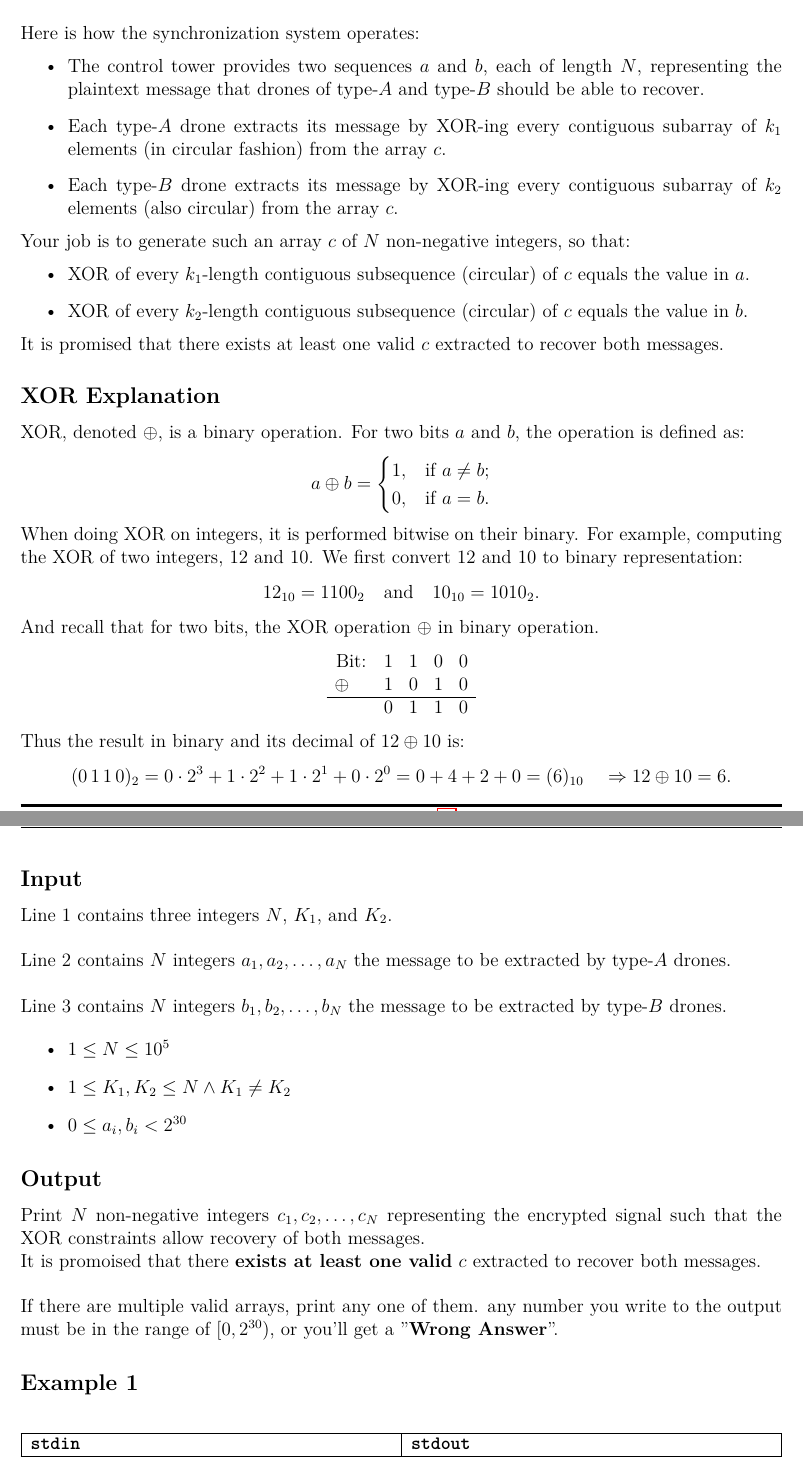
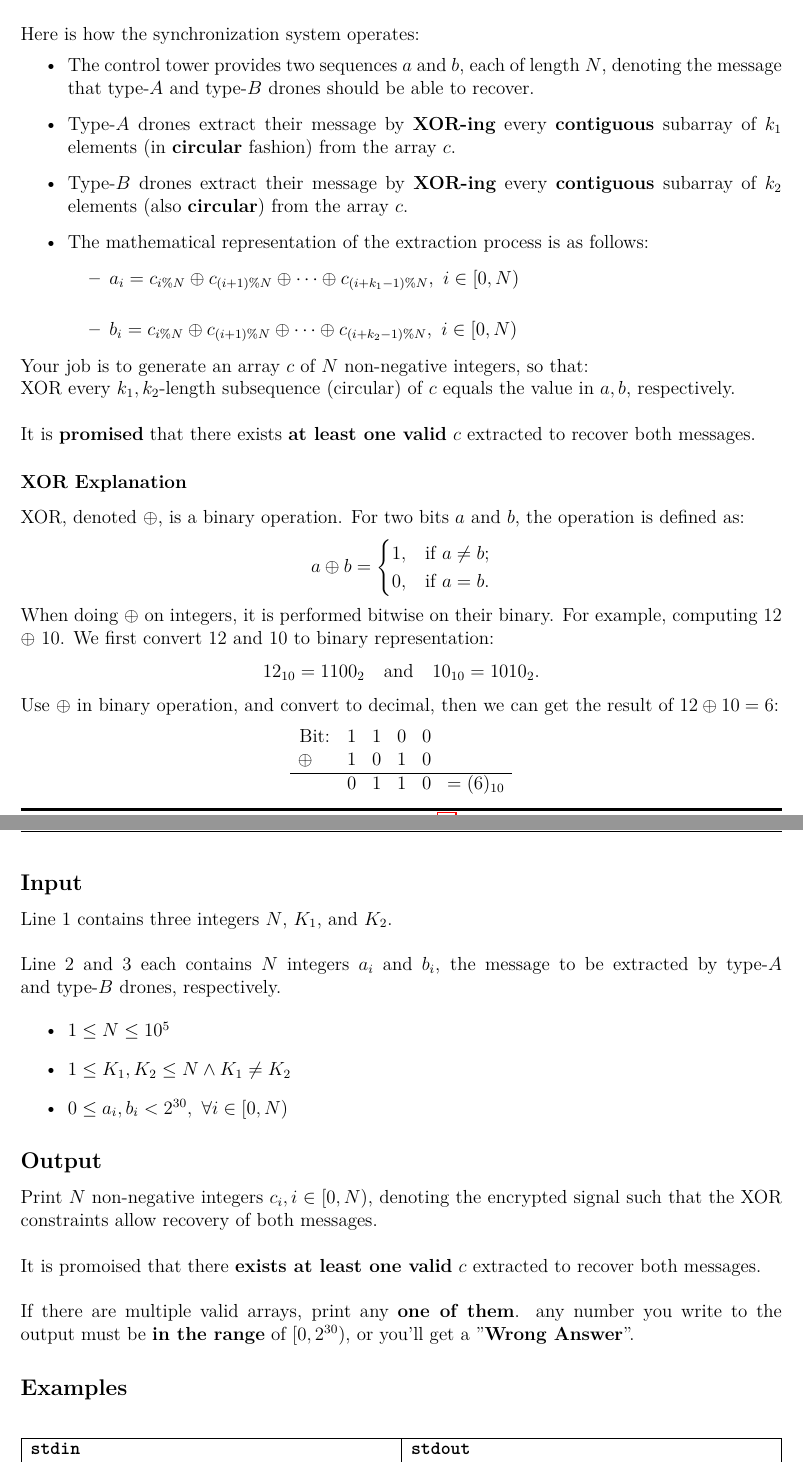
Before and after one commit to eric2969/PDAO2025_ProblemSet, a LaTeX document (Problems/Problems.tex): two parts of pages 37 and 38 of 38, joined at a grey line, cut so that both start at the same text. Compiled offline with XeLaTeX; a missing font is replaced by an installed copy or a similar font.

Commit message:
Adjust statement in Problem N

```diff
--- a/Problems/Problems.tex
+++ b/Problems/Problems.tex
@@ -1733,21 +1733,24 @@ To ensure flight safety, a master synchronization array $c$ must be generated. T
 \noindent
 Here is how the synchronization system operates:
 \begin{itemize}
-    \item The control tower provides two sequences $a$ and $b$, each of length $N$, representing the plaintext message that drones of type-$A$ and type-$B$ should be able to recover.
-    \item Each type-$A$ drone extracts its message by XOR-ing every contiguous subarray of $k_1$ elements (in circular fashion) from the array $c$.
-    \item Each type-$B$ drone extracts its message by XOR-ing every contiguous subarray of $k_2$ elements (also circular) from the array $c$.
-\end{itemize}
-\noindent
-Your job is to generate such an array $c$ of $N$ non-negative integers, so that:
-\begin{itemize}
-    \item XOR of every $k_1$-length contiguous subsequence (circular) of $c$ equals the value in $a$.
-    \item XOR of every $k_2$-length contiguous subsequence (circular) of $c$ equals the value in $b$.
-\end{itemize}
-
-\noindent
-It is promised that there exists at least one valid $c$ extracted to recover both messages.
-
-\subsection*{\fontsize{16}{12}XOR Explanation}
+    \item The control tower provides two sequences $a$ and $b$, each of length $N$, denoting the message that type-$A$ and type-$B$ drones should be able to recover.
+    \item Type-$A$ drones extract their message by \textbf{XOR-ing} every \textbf{contiguous} subarray of $k_1$ elements (in \textbf{circular} fashion) from the array $c$.
+    \item Type-$B$ drones extract their message by \textbf{XOR-ing} every \textbf{contiguous} subarray of $k_2$ elements (also \textbf{circular}) from the array $c$.
+    \item The mathematical representation of the extraction process is as follows:\begin{itemize}
+        \item $a_i = c_{i\%N} \oplus c_{(i+1)\%N} \oplus \cdots \oplus c_{(i+k_1-1)\%N},\ i\in [0,N)$ \\
+        \item $b_i = c_{i\%N} \oplus c_{(i+1)\%N} \oplus \cdots \oplus c_{(i+k_2-1)\%N},\ i\in [0,N)$
+        \end{itemize}
+\end{itemize}
+\noindent
+Your job is to generate an array $c$ of $N$ non-negative integers, so that:
+\\
+\noindent
+XOR every $k_1, k_2$-length subsequence (circular) of $c$ equals the value in $a,b$, respectively.
+\\\\
+\noindent
+It is \textbf{promised} that there exists \textbf{at least one valid} $c$ extracted to recover both messages.
+
+\subsubsection*{\fontsize{14}{12}XOR Explanation}
 XOR, denoted $\oplus$, is a binary operation. For two bits $a$ and $b$, the operation is defined as:
     \[
     a \oplus b =
@@ -1757,52 +1760,42 @@ XOR, denoted $\oplus$, is a binary operation. For two bits $a$ and $b$, the oper
     \end{cases}
     \]
 \noindent
-When doing XOR on integers, it is performed bitwise on their binary.
-For example, computing the XOR of two integers, 12 and 10.
+When doing $\oplus$ on integers, it is performed bitwise on their binary.
+For example, computing 12 $\oplus$ 10.
 We first convert 12 and 10 to binary representation:
 \[
 12_{10} = 1100_2 \quad \text{and} \quad 10_{10} = 1010_2.
 \]
 \noindent
-And recall that for two bits, the XOR operation $\oplus$ in binary operation.
+Use $\oplus$ in binary operation, and convert to decimal, then we can get the result of $12\oplus10=6$:
 \[
-\begin{array}{ccccc}
+\begin{array}{cccccc}
 \text{Bit:} & 1 & 1 & 0 & 0 \\
 \oplus \quad & 1 & 0 & 1 & 0 \\
-\hline&0&1&1&0 \\
+\hline&0&1&1&0&=(6)_{10}\\
 \end{array}
 \]
 
-\noindent
-Thus the result in binary and its decimal of $12\oplus10$ is:
-\[
-(0\,1\,1\,0)_2 = 0\cdot2^3 + 1\cdot2^2 + 1\cdot2^1 + 0\cdot2^0 = 0 + 4 + 2 + 0 = (6)_{10}\quad
-\Rightarrow 12 \oplus 10 = 6.
-\]
 
 \subsection*{\fontsize{16}{12}Input}
 Line 1 contains three integers $N$, $K_1$, and $K_2$.
 \\\\
 \noindent
-Line 2 contains $N$ integers $a_1, a_2, \dots, a_N$ the message to be extracted by type-$A$ drones.
-\\\\
-\noindent
-Line 3 contains $N$ integers $b_1, b_2, \dots, b_N$ the message to be extracted by type-$B$ drones.
+Line 2 and 3 each contains $N$ integers $a_i$ and $b_i$, the message to be extracted by type-$A$ and type-$B$ drones, respectively.
 
 \begin{itemize}
     \item $1 \leq N \leq 10^5$
     \item $1 \leq K_1, K_2 \leq N\wedge K_1 \ne K_2$
-    \item $0 \leq a_i, b_i < 2^{30}$
+    \item $0 \leq a_i, b_i < 2^{30},\ \forall i\in [0,N)$
 \end{itemize}
 
 \subsection*{\fontsize{16}{12}Output}
-Print $N$ non-negative integers $c_1, c_2, \dots, c_N$ representing the encrypted signal such that the XOR constraints allow recovery of both messages.\\
+Print $N$ non-negative integers $c_i,i\in [0,N)$, denoting the encrypted signal such that the XOR constraints allow recovery of both messages.\\\\\noindent
 It is promoised that there \textbf{exists at least one valid} $c$ extracted to recover both messages.
 \\\\
 \noindent
-If there are multiple valid arrays, print any one of them. any number you write to the output must be in the range of $[0, 2^{30})$, or you'll get a "\textbf{Wrong Answer}".
-
-\subsection*{\fontsize{16}{12}Example 1}
+If there are multiple valid arrays, print any \textbf{one of them}. any number you write to the output must be \textbf{in the range} of $[0, 2^{30})$, or you'll get a "\textbf{Wrong Answer}".
+\subsection*{\fontsize{16}{12}Examples}
 \begin{table}[h]
     \centering
     \begin{tabularx}{\textwidth}{|>{\ttfamily}X|>{\ttfamily}X|}
```
Also changed, not shown: Problems/Problems.tex (23 more changed lines).
